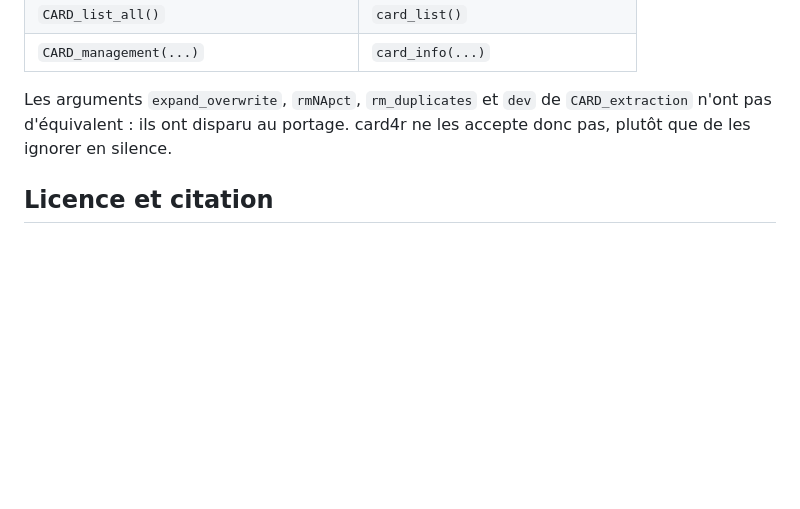
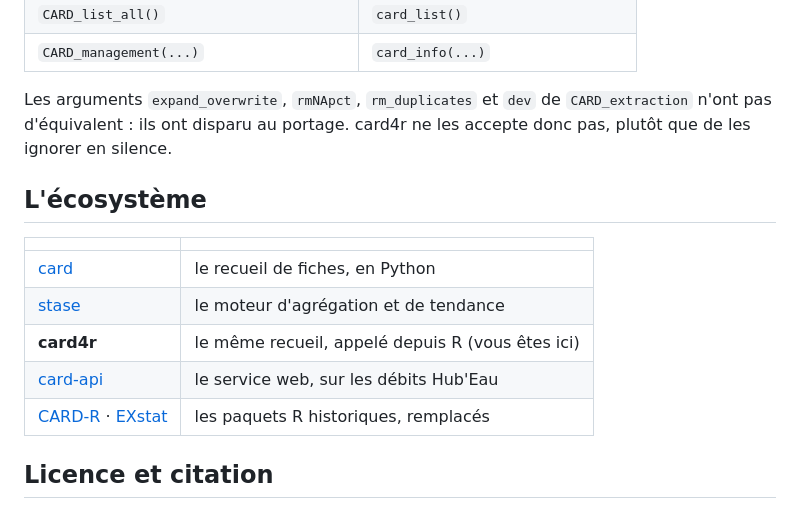
Before and after one commit to lou-heraut/card4r, a Markdown page: README.md, the part around the change. GitHub-like rendering; blank space fills up the shorter version.

Commit message:
Cinq dépôts, et aucune porte d'entrée déclarée
Le recueil a maintenant un front R, un service, un moteur et deux paquets
historiques. Rien ne disait, depuis un README donné, où l'on se trouve ni
ce que font les autres.

Un bloc « écosystème » identique dans les six README le dit en cinq
lignes, avec un « vous êtes ici » qui se déplace. Même forme partout,
même ordre, aucun texte propre à un dépôt : c'est ce qui permet de le
maintenir sans qu'il diverge.

Co-Authored-By: Claude Opus 5 <noreply@anthropic.com>

```diff
--- a/README.md
+++ b/README.md
@@ -123,6 +123,16 @@ Les arguments `expand_overwrite`, `rmNApct`, `rm_duplicates` et `dev` de
 `CARD_extraction` n'ont pas d'équivalent : ils ont disparu au portage.
 card4r ne les accepte donc pas, plutôt que de les ignorer en silence.
 
+## L'écosystème
+
+| | |
+|---|---|
+| [card](https://github.com/lou-heraut/card) | le recueil de fiches, en Python |
+| [stase](https://github.com/lou-heraut/stase) | le moteur d'agrégation et de tendance |
+| **card4r** | le même recueil, appelé depuis R (vous êtes ici) |
+| [card-api](https://github.com/lou-heraut/card-api) | le service web, sur les débits Hub'Eau |
+| [CARD-R](https://github.com/lou-heraut/CARD-R) · [EXstat](https://github.com/lou-heraut/EXstat) | les paquets R historiques, remplacés |
+
 ## Licence et citation
 
 GPL-3. Le corpus, le moteur et ce paquet ont chacun leur `CITATION.cff`.
```
